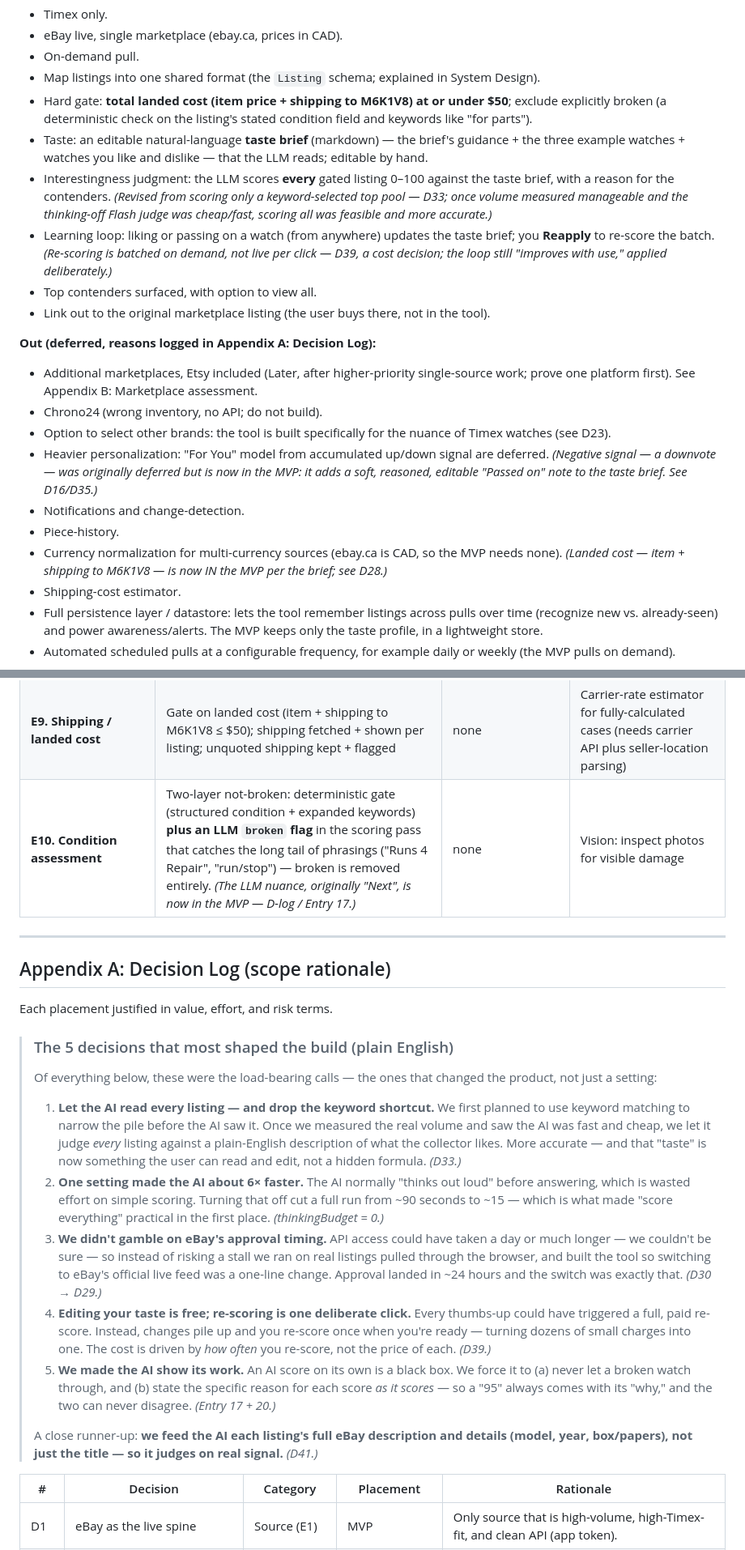
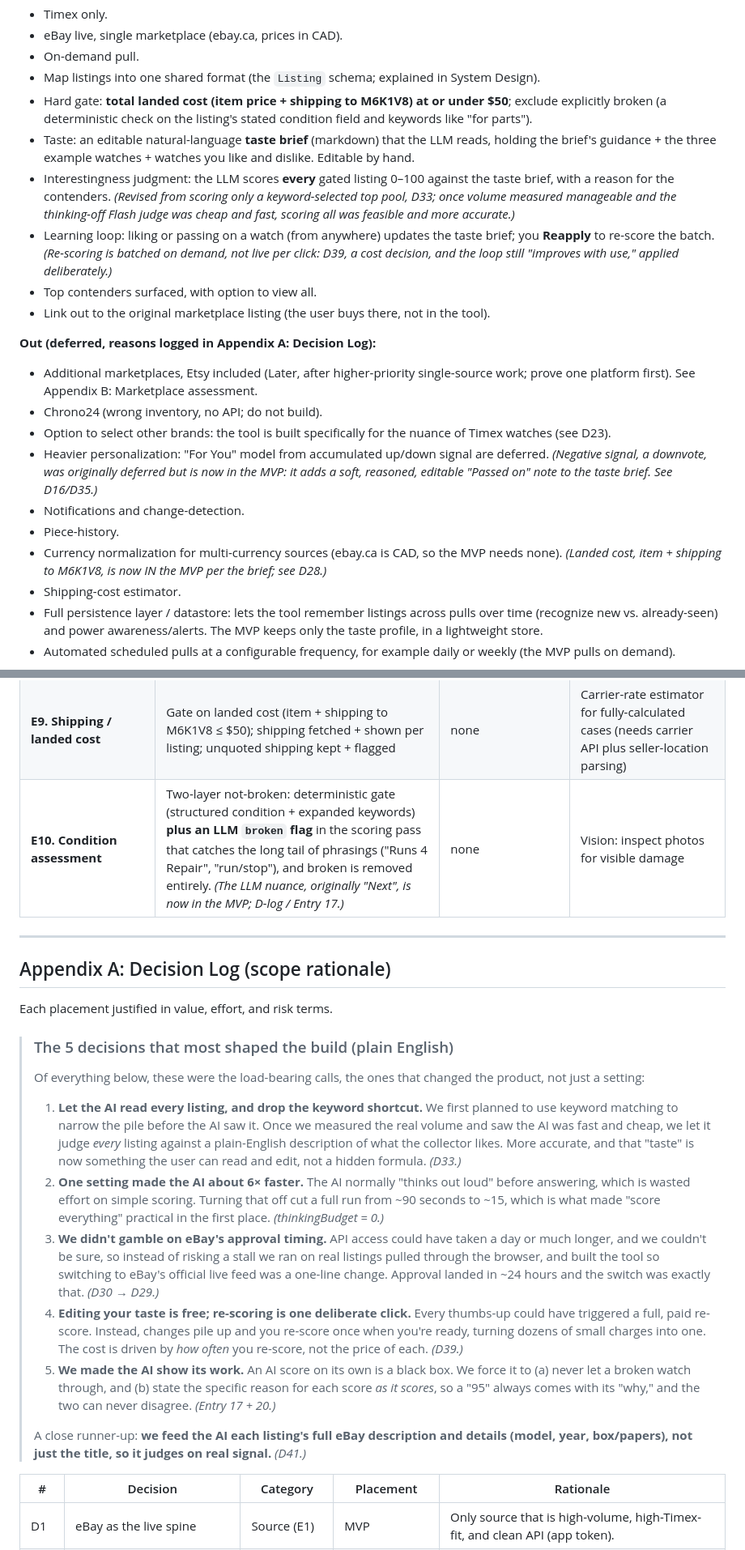
Before and after one commit to AverowRob/vintage-timex-scout, a Markdown page: README.md, 2 parts joined by grey strips. Shown at 81% size. GitHub-like rendering.

```diff
--- a/README.md
+++ b/README.md
@@ -79,9 +79,9 @@ Mapped to the jobs in Section 2, the MVP serves Discover, Triage, and a path to
 * On-demand pull.
 * Map listings into one shared format (the `Listing` schema; explained in System Design).
 * Hard gate: **total landed cost (item price + shipping to M6K1V8) at or under $50**; exclude explicitly broken (a deterministic check on the listing's stated condition field and keywords like "for parts").
-* Taste: an editable natural-language **taste brief** (markdown) — the brief's guidance + the three example watches + watches you like and dislike — that the LLM reads; editable by hand.
-* Interestingness judgment: the LLM scores **every** gated listing 0–100 against the taste brief, with a reason for the contenders. *(Revised from scoring only a keyword-selected top pool — D33; once volume measured manageable and the thinking-off Flash judge was cheap/fast, scoring all was feasible and more accurate.)*
-* Learning loop: liking or passing on a watch (from anywhere) updates the taste brief; you **Reapply** to re-score the batch. *(Re-scoring is batched on demand, not live per click — D39, a cost decision; the loop still "improves with use," applied deliberately.)*
+* Taste: an editable natural-language **taste brief** (markdown) that the LLM reads, holding the brief's guidance + the three example watches + watches you like and dislike. Editable by hand.
+* Interestingness judgment: the LLM scores **every** gated listing 0–100 against the taste brief, with a reason for the contenders. *(Revised from scoring only a keyword-selected top pool, D33; once volume measured manageable and the thinking-off Flash judge was cheap and fast, scoring all was feasible and more accurate.)*
+* Learning loop: liking or passing on a watch (from anywhere) updates the taste brief; you **Reapply** to re-score the batch. *(Re-scoring is batched on demand, not live per click: D39, a cost decision, and the loop still "improves with use," applied deliberately.)*
 * Top contenders surfaced, with option to view all.
 * Link out to the original marketplace listing (the user buys there, not in the tool).
 
@@ -89,10 +89,10 @@ Mapped to the jobs in Section 2, the MVP serves Discover, Triage, and a path to
 * Additional marketplaces, Etsy included (Later, after higher-priority single-source work; prove one platform first). See Appendix B: Marketplace assessment.
 * Chrono24 (wrong inventory, no API; do not build).
 * Option to select other brands: the tool is built specifically for the nuance of Timex watches (see D23).
-* Heavier personalization: "For You" model from accumulated up/down signal are deferred. *(Negative signal — a downvote — was originally deferred but is now in the MVP: it adds a soft, reasoned, editable "Passed on" note to the taste brief. See D16/D35.)*
+* Heavier personalization: "For You" model from accumulated up/down signal are deferred. *(Negative signal, a downvote, was originally deferred but is now in the MVP: it adds a soft, reasoned, editable "Passed on" note to the taste brief. See D16/D35.)*
 * Notifications and change-detection.
 * Piece-history.
-* Currency normalization for multi-currency sources (ebay.ca is CAD, so the MVP needs none). *(Landed cost — item + shipping to M6K1V8 — is now IN the MVP per the brief; see D28.)*
+* Currency normalization for multi-currency sources (ebay.ca is CAD, so the MVP needs none). *(Landed cost, item + shipping to M6K1V8, is now IN the MVP per the brief; see D28.)*
 * Shipping-cost estimator.
 * Full persistence layer / datastore: lets the tool remember listings across pulls over time (recognize new vs. already-seen) and power awareness/alerts. The MVP keeps only the taste profile, in a lightweight store.
 * Automated scheduled pulls at a configurable frequency, for example daily or weekly (the MVP pulls on demand).
@@ -265,7 +265,7 @@ Epics run down the side (the pipeline spine first, then cross-cutting concerns),
 | **E6. Recognize new vs. seen** | Snapshot only ("available now") | Persist seen-listings to recognize new vs. already-seen (avoid re-reviewing the same items) | Relisting detection. Price-history and price-drop tracking deprioritized (see D24) |
 | **E8. "Hoping I don't miss something" (awareness)** | none (every run is fresh) | In-app "New since last pull" badge plus filter (needs E6) | Push: email/SMS digest of new candidates |
 | **E9. Shipping / landed cost** | Gate on landed cost (item + shipping to M6K1V8 ≤ $50); shipping fetched + shown per listing; unquoted shipping kept + flagged | none | Carrier-rate estimator for fully-calculated cases (needs carrier API plus seller-location parsing) |
-| **E10. Condition assessment** | Two-layer not-broken: deterministic gate (structured condition + expanded keywords) **plus an LLM `broken` flag** in the scoring pass that catches the long tail of phrasings ("Runs 4 Repair", "run/stop") — broken is removed entirely. *(The LLM nuance, originally "Next", is now in the MVP — D-log / Entry 17.)* | none | Vision: inspect photos for visible damage |
+| **E10. Condition assessment** | Two-layer not-broken: deterministic gate (structured condition + expanded keywords) **plus an LLM `broken` flag** in the scoring pass that catches the long tail of phrasings ("Runs 4 Repair", "run/stop"), and broken is removed entirely. *(The LLM nuance, originally "Next", is now in the MVP; D-log / Entry 17.)* | none | Vision: inspect photos for visible damage |
 
 ---
 
@@ -274,14 +274,14 @@ Epics run down the side (the pipeline spine first, then cross-cutting concerns),
 Each placement justified in value, effort, and risk terms.
 
 > ### The 5 decisions that most shaped the build (plain English)
-> Of everything below, these were the load-bearing calls — the ones that changed the product, not just a setting:
-> 1. **Let the AI read every listing — and drop the keyword shortcut.** We first planned to use keyword matching to narrow the pile before the AI saw it. Once we measured the real volume and saw the AI was fast and cheap, we let it judge *every* listing against a plain-English description of what the collector likes. More accurate — and that "taste" is now something the user can read and edit, not a hidden formula. *(D33.)*
-> 2. **One setting made the AI about 6× faster.** The AI normally "thinks out loud" before answering, which is wasted effort on simple scoring. Turning that off cut a full run from ~90 seconds to ~15 — which is what made "score everything" practical in the first place. *(thinkingBudget = 0.)*
-> 3. **We didn't gamble on eBay's approval timing.** API access could have taken a day or much longer — we couldn't be sure — so instead of risking a stall we ran on real listings pulled through the browser, and built the tool so switching to eBay's official live feed was a one-line change. Approval landed in ~24 hours and the switch was exactly that. *(D30 → D29.)*
-> 4. **Editing your taste is free; re-scoring is one deliberate click.** Every thumbs-up could have triggered a full, paid re-score. Instead, changes pile up and you re-score once when you're ready — turning dozens of small charges into one. The cost is driven by *how often* you re-score, not the price of each. *(D39.)*
-> 5. **We made the AI show its work.** An AI score on its own is a black box. We force it to (a) never let a broken watch through, and (b) state the specific reason for each score *as it scores* — so a "95" always comes with its "why," and the two can never disagree. *(Entry 17 + 20.)*
+> Of everything below, these were the load-bearing calls, the ones that changed the product, not just a setting:
+> 1. **Let the AI read every listing, and drop the keyword shortcut.** We first planned to use keyword matching to narrow the pile before the AI saw it. Once we measured the real volume and saw the AI was fast and cheap, we let it judge *every* listing against a plain-English description of what the collector likes. More accurate, and that "taste" is now something the user can read and edit, not a hidden formula. *(D33.)*
+> 2. **One setting made the AI about 6× faster.** The AI normally "thinks out loud" before answering, which is wasted effort on simple scoring. Turning that off cut a full run from ~90 seconds to ~15, which is what made "score everything" practical in the first place. *(thinkingBudget = 0.)*
+> 3. **We didn't gamble on eBay's approval timing.** API access could have taken a day or much longer, and we couldn't be sure, so instead of risking a stall we ran on real listings pulled through the browser, and built the tool so switching to eBay's official live feed was a one-line change. Approval landed in ~24 hours and the switch was exactly that. *(D30 → D29.)*
+> 4. **Editing your taste is free; re-scoring is one deliberate click.** Every thumbs-up could have triggered a full, paid re-score. Instead, changes pile up and you re-score once when you're ready, turning dozens of small charges into one. The cost is driven by *how often* you re-score, not the price of each. *(D39.)*
+> 5. **We made the AI show its work.** An AI score on its own is a black box. We force it to (a) never let a broken watch through, and (b) state the specific reason for each score *as it scores*, so a "95" always comes with its "why," and the two can never disagree. *(Entry 17 + 20.)*
 >
-> A close runner-up: **we feed the AI each listing's full eBay description and details (model, year, box/papers), not just the title — so it judges on real signal.** *(D41.)*
+> A close runner-up: **we feed the AI each listing's full eBay description and details (model, year, box/papers), not just the title, so it judges on real signal.** *(D41.)*
 
 | # | Decision | Category | Placement | Rationale |
 |---|---|---|---|---|
```
Also changed, not shown: other parts of README.md (+57 -57 lines).
